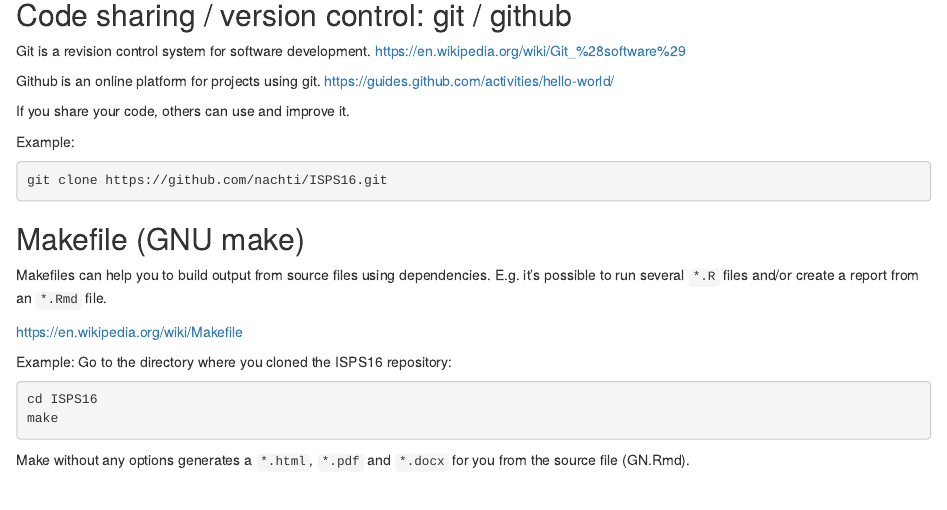
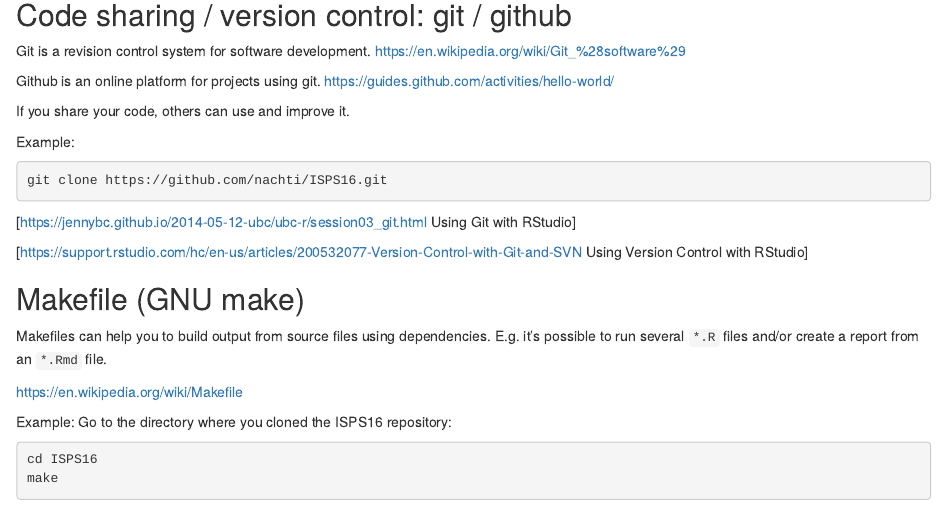
Before and after one commit to nachti/ISPS16, an R Markdown document (GN.Rmd): the page in a window 1100 px wide, from 1670 px down. Rendered offline with R 4.5, knitr and Pandoc, with nearby package versions.

Commit message:
Links for Git installation

````diff
--- a/GN.Rmd
+++ b/GN.Rmd
@@ -116,6 +116,10 @@
 git clone https://github.com/nachti/ISPS16.git
 ```
 
+[https://jennybc.github.io/2014-05-12-ubc/ubc-r/session03_git.html Using Git with RStudio]
+
+[https://support.rstudio.com/hc/en-us/articles/200532077-Version-Control-with-Git-and-SVN Using Version Control with RStudio]
+
 ## Makefile (GNU make)
 
 Makefiles can help you to build output from source files using
````
